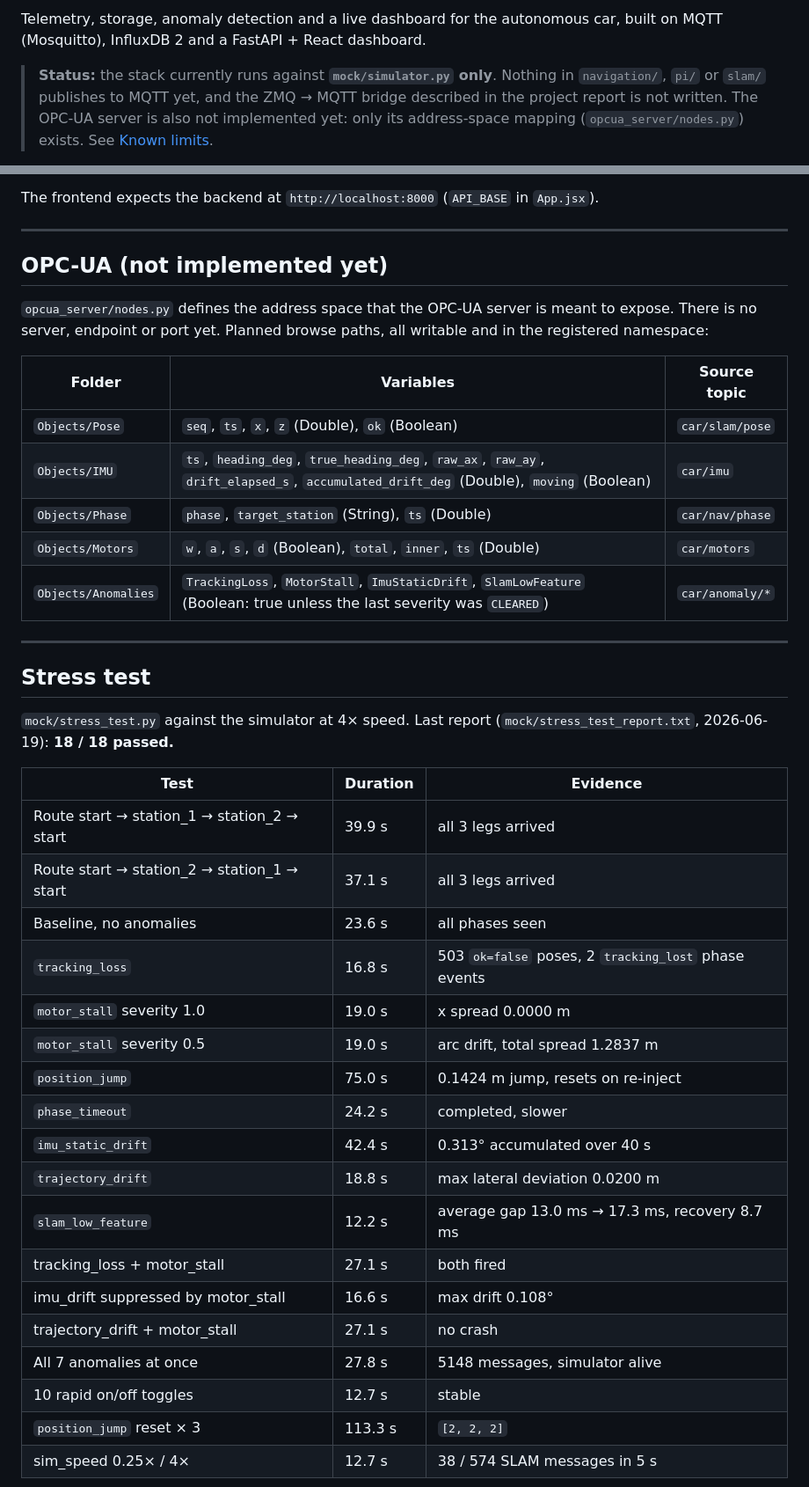
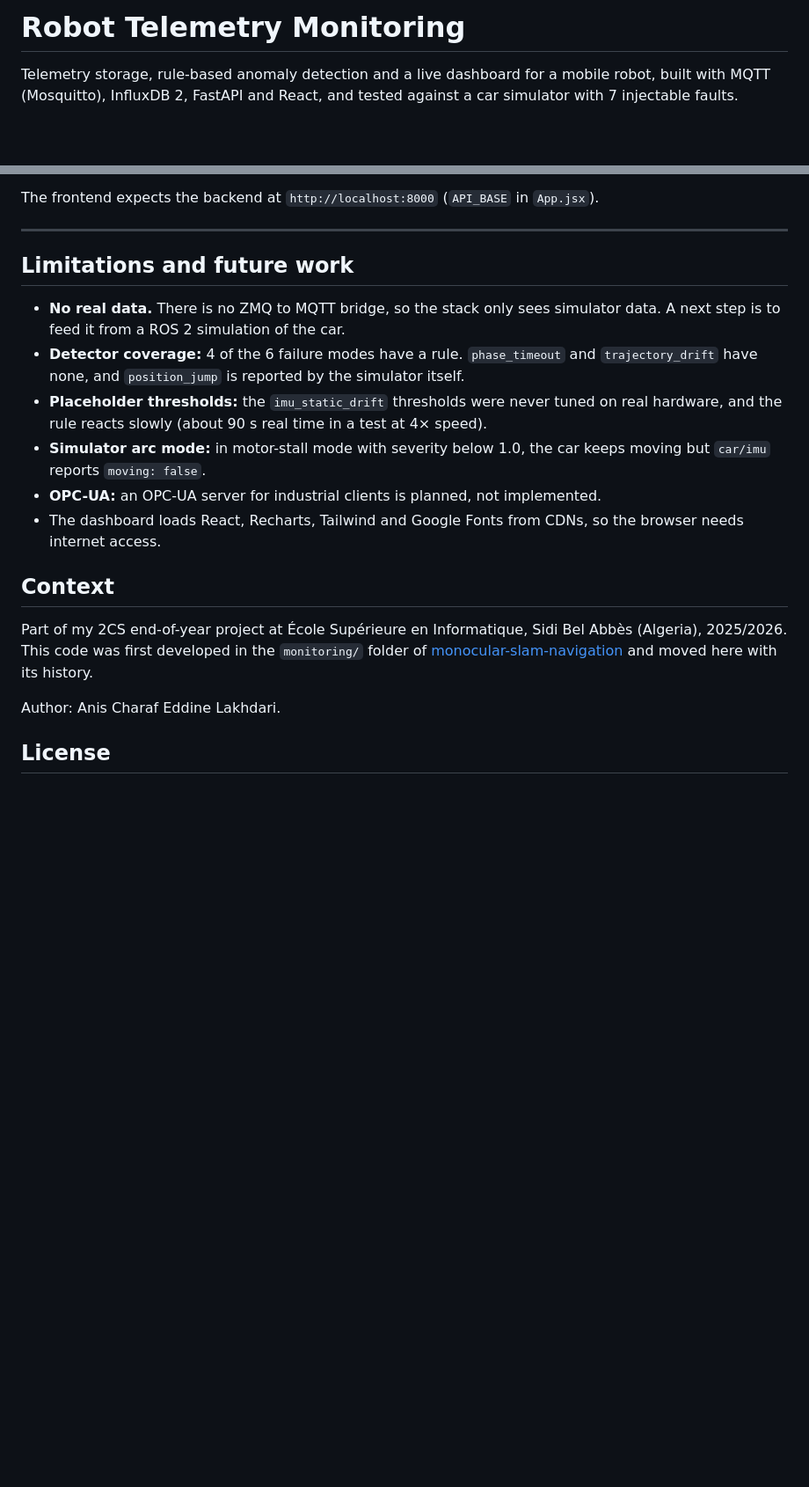
Before and after one commit to LakhdariAnis/robot-telemetry-monitoring, a Markdown page: README.md, 2 parts joined by grey strips. Shown at 88% size. GitHub-like rendering; blank space fills up the shorter version.

Commit message:
Move monitoring stack to its own repo: fix false alarms and inject CLI, re-run stress test, new README, MIT license

```diff
--- a/README.md
+++ b/README.md
@@ -2,5 +5,5 @@
 
-Telemetry, storage, anomaly detection and a live dashboard for the autonomous car, built on MQTT (Mosquitto), InfluxDB 2 and a FastAPI + React dashboard.
+# Robot Telemetry Monitoring
 
-> **Status:** the stack currently runs against **`mock/simulator.py` only**. Nothing in `navigation/`, `pi/` or `slam/` publishes to MQTT yet, and the ZMQ → MQTT bridge described in the project report is not written. The OPC-UA server is also not implemented yet: only its address-space mapping (`opcua_server/nodes.py`) exists. See [Known limits](#known-limits).
+Telemetry storage, rule-based anomaly detection and a live dashboard for a mobile robot, built with MQTT (Mosquitto), InfluxDB 2, FastAPI and React, and tested against a car simulator with 7 injectable faults.
 
@@ -236,42 +274,20 @@ The frontend expects the backend at `http://localhost:8000` (`API_BASE` in `App.
 
 ---
 
-## OPC-UA (not implemented yet)
+## Limitations and future work
 
-`opcua_server/nodes.py` defines the address space that the OPC-UA server is meant to expose. There is no server, endpoint or port yet. Planned browse paths, all writable and in the registered namespace:
+- **No real data.** There is no ZMQ to MQTT bridge, so the stack only sees simulator data. A next step is to feed it from a ROS 2 simulation of the car.
+- **Detector coverage:** 4 of the 6 failure modes have a rule. `phase_timeout` and `trajectory_drift` have none, and `position_jump` is reported by the simulator itself.
+- **Placeholder thresholds:** the `imu_static_drift` thresholds were never tuned on real hardware, and the rule reacts slowly (about 90 s real time in a test at 4× speed).
+- **Simulator arc mode:** in motor-stall mode with severity below 1.0, the car keeps moving but `car/imu` reports `moving: false`.
+- **OPC-UA:** an OPC-UA server for industrial clients is planned, not implemented.
+- The dashboard loads React, Recharts, Tailwind and Google Fonts from CDNs, so the browser needs internet access.
 
-| Folder | Variables | Source topic |
-|---|---|---|
-| `Objects/Pose` | `seq`, `ts`, `x`, `z` (Double), `ok` (Boolean) | `car/slam/pose` |
-| `Objects/IMU` | `ts`, `heading_deg`, `true_heading_deg`, `raw_ax`, `raw_ay`, `drift_elapsed_s`, `accumulated_drift_deg` (Double), `moving` (Boolean) | `car/imu` |
-| `Objects/Phase` | `phase`, `target_station` (String), `ts` (Double) | `car/nav/phase` |
-| `Objects/Motors` | `w`, `a`, `s`, `d` (Boolean), `total`, `inner`, `ts` (Double) | `car/motors` |
-| `Objects/Anomalies` | `TrackingLoss`, `MotorStall`, `ImuStaticDrift`, `SlamLowFeature` (Boolean: true unless the last severity was `CLEARED`) | `car/anomaly/*` |
+## Context
 
----
+Part of my 2CS end-of-year project at École Supérieure en Informatique, Sidi Bel Abbès (Algeria), 2025/2026. This code was first developed in the `monitoring/` folder of [monocular-slam-navigation](https://github.com/LakhdariAnis/monocular-slam-navigation) and moved here with its history.
 
-## Stress test
+Author: Anis Charaf Eddine Lakhdari.
 
-`mock/stress_test.py` against the simulator at 4× speed. Last report (`mock/stress_test_report.txt`, 2026-06-19): **18 / 18 passed.**
+## License
 
-| Test | Duration | Evidence |
-|---|---|---|
-| Route start → station_1 → station_2 → start | 39.9 s | all 3 legs arrived |
-| Route start → station_2 → station_1 → start | 37.1 s | all 3 legs arrived |
-| Baseline, no anomalies | 23.6 s | all phases seen |
-| `tracking_loss` | 16.8 s | 503 `ok=false` poses, 2 `tracking_lost` phase events |
-| `motor_stall` severity 1.0 | 19.0 s | x spread 0.0000 m |
-| `motor_stall` severity 0.5 | 19.0 s | arc drift, total spread 1.2837 m |
-| `position_jump` | 75.0 s | 0.1424 m jump, resets on re-inject |
-| `phase_timeout` | 24.2 s | completed, slower |
-| `imu_static_drift` | 42.4 s | 0.313° accumulated over 40 s |
-| `trajectory_drift` | 18.8 s | max lateral deviation 0.0200 m |
-| `slam_low_feature` | 12.2 s | average gap 13.0 ms → 17.3 ms, recovery 8.7 ms |
-| tracking_loss + motor_stall | 27.1 s | both fired |
-| imu_drift suppressed by motor_stall | 16.6 s | max drift 0.108° |
-| trajectory_drift + motor_stall | 27.1 s | no crash |
-| All 7 anomalies at once | 27.8 s | 5148 messages, simulator alive |
-| 10 rapid on/off toggles | 12.7 s | stable |
-| `position_jump` reset × 3 | 113.3 s | `[2, 2, 2]` |
-| sim_speed 0.25× / 4× | 12.7 s | 38 / 574 SLAM messages in 5 s |
-
```
Also changed, not shown: other parts of README.md (+74 -69 lines), docs/media/monitoring_anomalies.png (added), docs/media/monitoring_dashboard.png (added), 14 other files.
